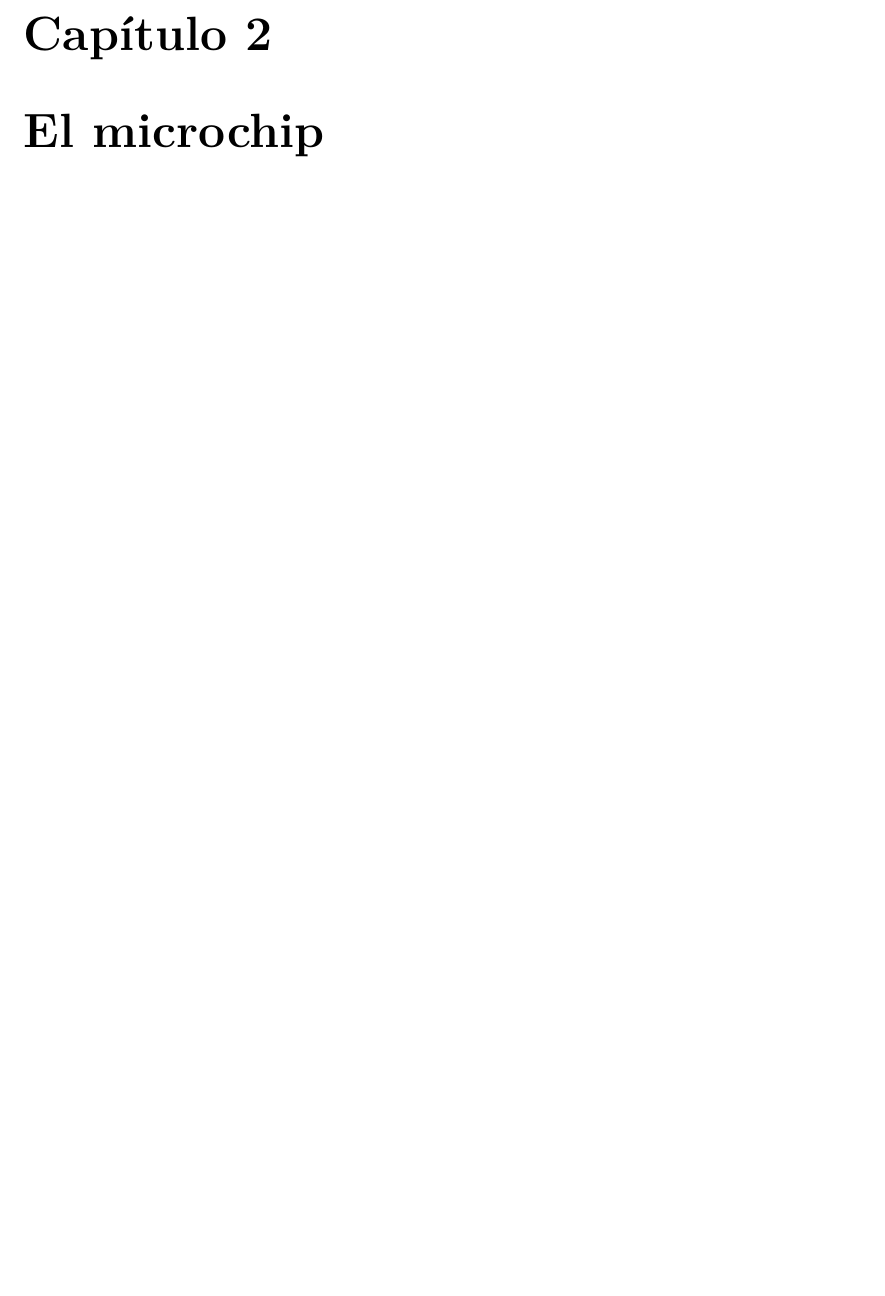
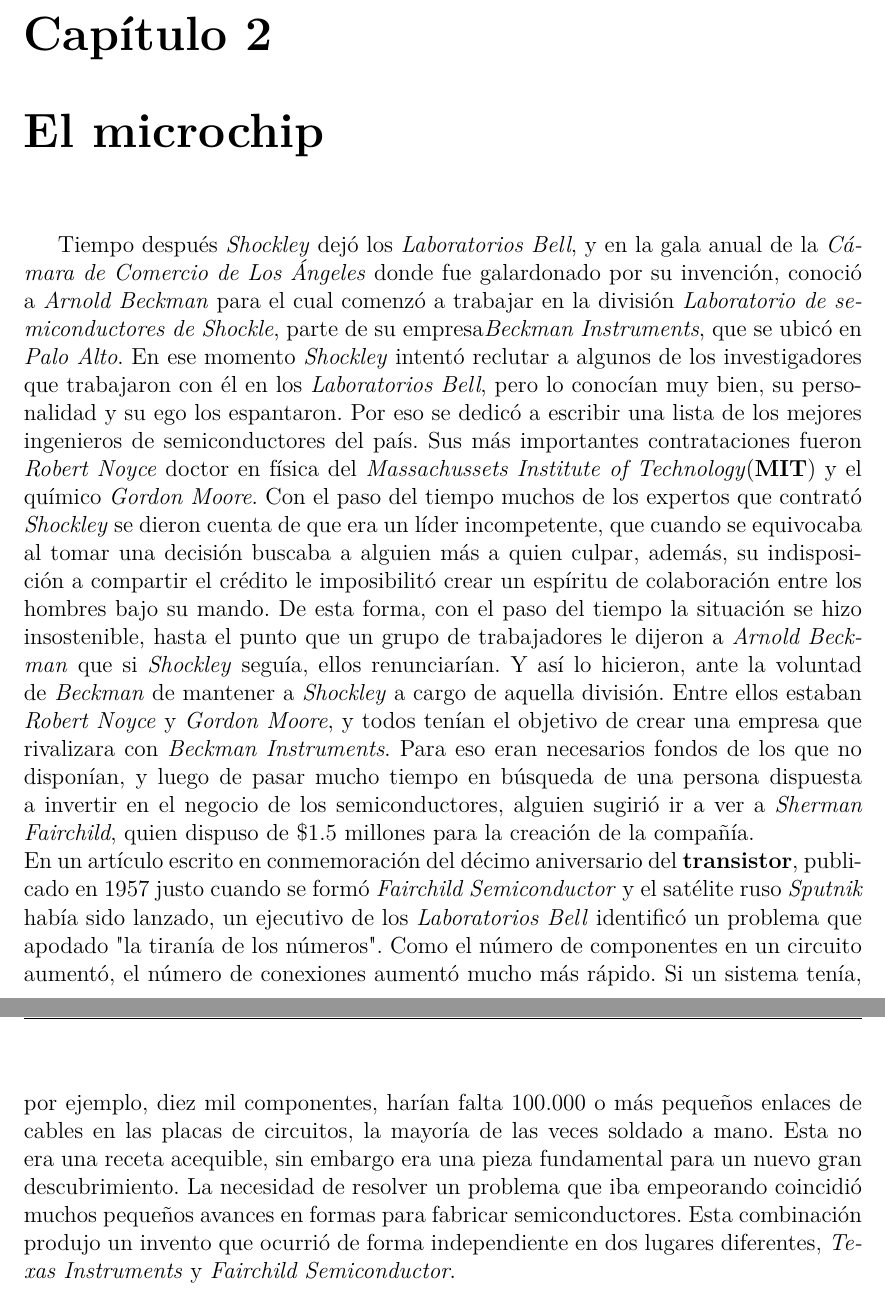
Before and after one commit to dmguezjaviersnet/computer-history-project, a LaTeX thesis (document/comp-hist.tex, which reads document/MainMatter/Microchip.tex): part of page 15 of 17 before the commit and two parts of pages 15 and 16 of 18 after it, the two joined at a grey line, cut so that both start at the same text, the shorter picture padded with empty space. Compiled offline with pdfLaTeX.

Commit message:
algunos antecedentes que contribuyeron al descubrimiento del microchip.

```diff
--- a/document/MainMatter/Microchip.tex
+++ b/document/MainMatter/Microchip.tex
@@ -1 +1,28 @@
 \chapter{El microchip}\label{chapter:microchip}
+Tiempo después \emph{Shockley} dejó los \emph{Laboratorios Bell}, y en la gala anual de la \emph
+{Cámara de Comercio de Los Ángeles} donde fue galardonado por su invención, conoció a \emph{Arnold
+Beckman} para el cual comenzó a trabajar en la división \emph{Laboratorio de semiconductores de Shockle},
+parte de su empresa\emph{Beckman Instruments}, que se ubicó en \emph{Palo Alto}. En ese momento \emph{Shockley}
+intentó reclutar a algunos de los investigadores que trabajaron con él en los \emph{Laboratorios Bell}, pero lo
+conocían muy bien, su personalidad y su ego los espantaron. Por eso se dedicó a escribir una lista de los mejores
+ingenieros de semiconductores del país. Sus más importantes contrataciones fueron \emph{Robert Noyce} doctor en
+física del \emph{Massachussets Institute of Technology}(\textbf{MIT}) y el químico \emph{Gordon Moore}. Con el paso
+del tiempo muchos de los expertos que contrató \emph{Shockley} se dieron cuenta de que era un líder incompetente,
+que cuando se equivocaba al tomar una decisión buscaba a alguien más a quien culpar, además, su indisposición a
+compartir el crédito le imposibilitó crear un espíritu de colaboración entre los hombres bajo su mando. De esta forma,
+con el paso del tiempo la situación se hizo insostenible, hasta el punto que un grupo de trabajadores le dijeron a
+\emph{Arnold Beckman} que si \emph{Shockley} seguía, ellos renunciarían. Y así lo hicieron, ante la voluntad de \emph
+{Beckman} de mantener a \emph{Shockley} a cargo de aquella división. Entre ellos estaban \emph{Robert Noyce} y \emph
+{Gordon Moore}, y todos tenían el objetivo de crear una empresa que rivalizara con \emph{Beckman Instruments}. Para eso
+eran necesarios fondos de los que no disponían, y luego de pasar mucho tiempo en búsqueda de una persona dispuesta a
+invertir en el negocio de los semiconductores, alguien sugirió ir a ver a \emph{Sherman Fairchild}, quien dispuso de
+\$1.5 millones para la creación de la compañía. \\
+En un artículo escrito en conmemoración del décimo aniversario del \textbf{transistor}, publicado en 1957 justo
+cuando se formó \emph{Fairchild Semiconductor} y el satélite ruso \emph {Sputnik} había sido lanzado, un ejecutivo
+de los \emph{Laboratorios Bell} identificó un problema que apodado "la tiranía de los números". Como el número de
+componentes en un circuito aumentó, el número de conexiones aumentó mucho más rápido. Si un sistema tenía, por
+ejemplo, diez mil componentes, harían falta 100.000 o más pequeños enlaces de cables en las placas de circuitos,
+la mayoría de las veces soldado a mano. Esta no era una receta acequible, sin embargo era una pieza fundamental
+para un nuevo gran descubrimiento. La necesidad de resolver un problema que iba empeorando coincidió muchos pequeños
+avances en formas para fabricar semiconductores. Esta combinación produjo un invento que ocurrió de forma independiente
+en dos lugares diferentes, \emph{Texas Instruments} y \emph{Fairchild Semiconductor}.\\
```
